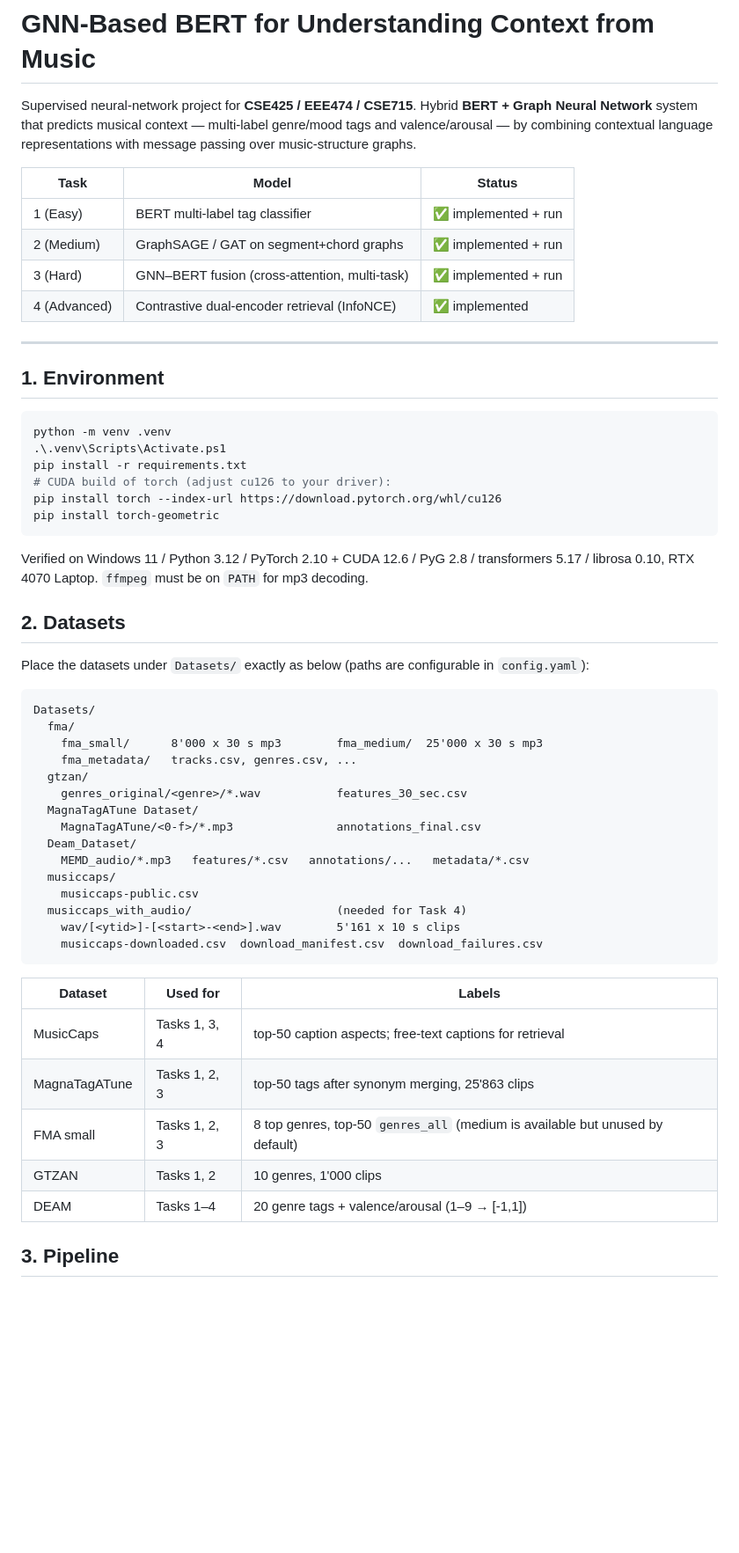
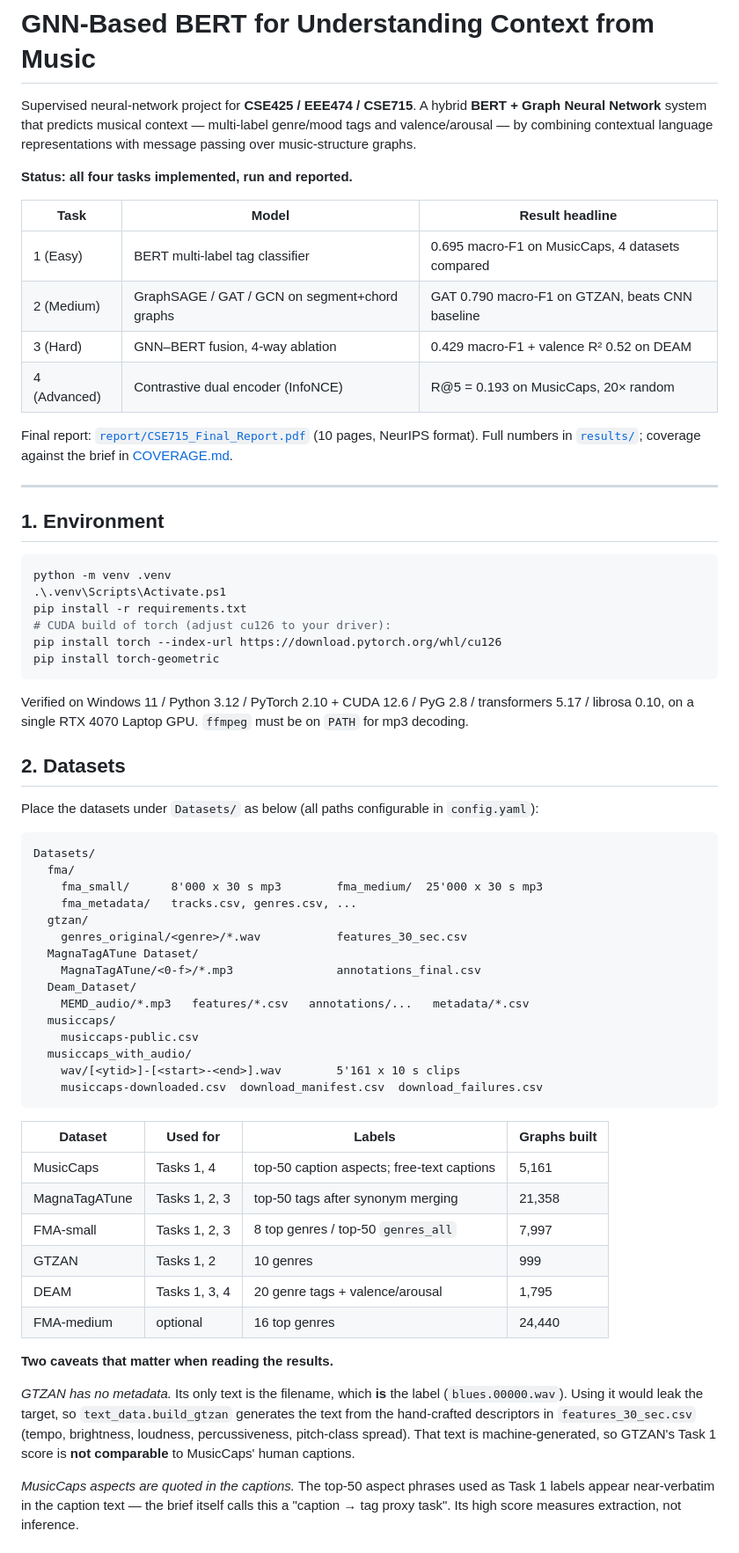
Before and after one commit to mahinur-rashid/gnn-bert-music-context, a Markdown page: README.md, the part around one of its changes. Shown at 88% size. Rendered like a GitHub page; blank space fills up the shorter version.

````diff
--- a/README.md
+++ b/README.md
@@ -1,16 +1,22 @@
 # GNN-Based BERT for Understanding Context from Music
 
 Supervised neural-network project for **CSE425 / EEE474 / CSE715**.
-Hybrid **BERT + Graph Neural Network** system that predicts musical context —
-multi-label genre/mood tags and valence/arousal — by combining contextual
-language representations with message passing over music-structure graphs.
+A hybrid **BERT + Graph Neural Network** system that predicts musical context —
+multi-label genre/mood tags and valence/arousal — by combining contextual language
+representations with message passing over music-structure graphs.
 
-| Task | Model | Status |
+**Status: all four tasks implemented, run and reported.**
+
+| Task | Model | Result headline |
 |---|---|---|
-| 1 (Easy) | BERT multi-label tag classifier | ✅ implemented + run |
-| 2 (Medium) | GraphSAGE / GAT on segment+chord graphs | ✅ implemented + run |
-| 3 (Hard) | GNN–BERT fusion (cross-attention, multi-task) | ✅ implemented + run |
-| 4 (Advanced) | Contrastive dual-encoder retrieval (InfoNCE) | ✅ implemented |
+| 1 (Easy) | BERT multi-label tag classifier | 0.695 macro-F1 on MusicCaps, 4 datasets compared |
+| 2 (Medium) | GraphSAGE / GAT / GCN on segment+chord graphs | GAT 0.790 macro-F1 on GTZAN, beats CNN baseline |
+| 3 (Hard) | GNN–BERT fusion, 4-way ablation | 0.429 macro-F1 + valence R² 0.52 on DEAM |
+| 4 (Advanced) | Contrastive dual encoder (InfoNCE) | R@5 = 0.193 on MusicCaps, 20× random |
+
+Final report: [`report/CSE715_Final_Report.pdf`](report/CSE715_Final_Report.pdf)
+(10 pages, NeurIPS format). Full numbers in [`results/`](results/); coverage
+against the brief in [COVERAGE.md](COVERAGE.md).
 
 ---
 
@@ -26,12 +32,12 @@ pip install torch-geometric
 ```
 
 Verified on Windows 11 / Python 3.12 / PyTorch 2.10 + CUDA 12.6 / PyG 2.8 /
-transformers 5.17 / librosa 0.10, RTX 4070 Laptop.
+transformers 5.17 / librosa 0.10, on a single RTX 4070 Laptop GPU.
 `ffmpeg` must be on `PATH` for mp3 decoding.
 
 ## 2. Datasets
 
-Place the datasets under `Datasets/` exactly as below (paths are configurable in
+Place the datasets under `Datasets/` as below (all paths configurable in
 `config.yaml`):
 
 ```
@@ -47,17 +53,31 @@ Datasets/
     MEMD_audio/*.mp3   features/*.csv   annotations/...   metadata/*.csv
   musiccaps/
     musiccaps-public.csv
-  musiccaps_with_audio/                     (needed for Task 4)
+  musiccaps_with_audio/
     wav/[<ytid>]-[<start>-<end>].wav        5'161 x 10 s clips
     musiccaps-downloaded.csv  download_manifest.csv  download_failures.csv
 ```
 
-| Dataset | Used for | Labels |
-|---|---|---|
-| MusicCaps | Tasks 1, 3, 4 | top-50 caption aspects; free-text captions for retrieval |
-| MagnaTagATune | Tasks 1, 2, 3 | top-50 tags after synonym merging, 25'863 clips |
-| FMA small | Tasks 1, 2, 3 | 8 top genres, top-50 `genres_all` (medium is available but unused by default) |
-| GTZAN | Tasks 1, 2 | 10 genres, 1'000 clips |
-| DEAM | Tasks 1–4 | 20 genre tags + valence/arousal (1–9 → [-1,1]) |
+| Dataset | Used for | Labels | Graphs built |
+|---|---|---|---|
+| MusicCaps | Tasks 1, 4 | top-50 caption aspects; free-text captions | 5,161 |
+| MagnaTagATune | Tasks 1, 2, 3 | top-50 tags after synonym merging | 21,358 |
+| FMA-small | Tasks 1, 2, 3 | 8 top genres / top-50 `genres_all` | 7,997 |
+| GTZAN | Tasks 1, 2 | 10 genres | 999 |
+| DEAM | Tasks 1, 3, 4 | 20 genre tags + valence/arousal | 1,795 |
+| FMA-medium | optional | 16 top genres | 24,440 |
 
-## 3. Pipeline
+**Two caveats that matter when reading the results.**
+
+*GTZAN has no metadata.* Its only text is the filename, which **is** the label
+(`blues.00000.wav`). Using it would leak the target, so `text_data.build_gtzan`
+generates the text from the hand-crafted descriptors in `features_30_sec.csv`
+(tempo, brightness, loudness, percussiveness, pitch-class spread). That text is
+machine-generated, so GTZAN's Task 1 score is **not comparable** to MusicCaps'
+human captions.
+
+*MusicCaps aspects are quoted in the captions.* The top-50 aspect phrases used as
+Task 1 labels appear near-verbatim in the caption text — the brief itself calls
+this a "caption → tag proxy task". Its high score measures extraction, not
+inference.
+
````
Also changed, not shown: other parts of README.md (+158 -130 lines).
